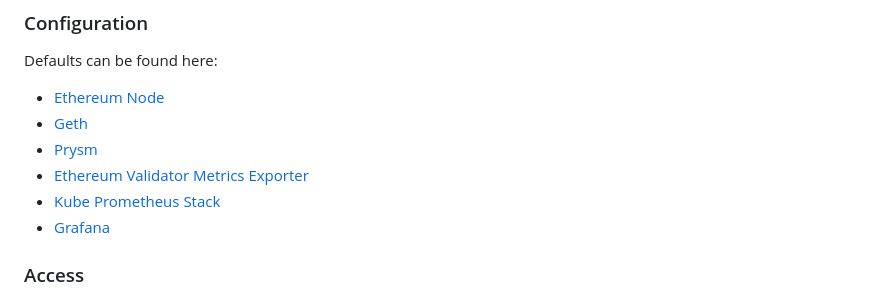
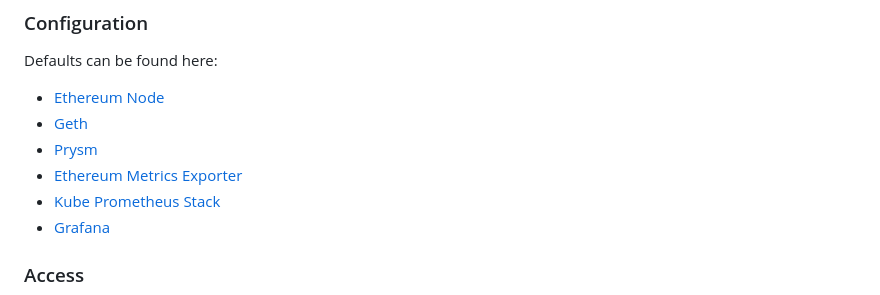
Before and after one commit to JonathonJulian/chain-metal, a Markdown page: README.md, the part around the change. Drawn GitHub-style.

```diff
--- a/README.md
+++ b/README.md
@@ -38,7 +38,7 @@ Defaults can be found here:
 - [Ethereum Node](https://github.com/ethpandaops/ethereum-helm-charts/blob/master/charts/ethereum-node/values.yaml)
 - [Geth](https://github.com/ethpandaops/ethereum-helm-charts/blob/master/charts/geth/values.yaml)
 - [Prysm](https://github.com/ethpandaops/ethereum-helm-charts/blob/master/charts/prysm/values.yaml)
-- [Ethereum Validator Metrics Exporter](https://github.com/ethpandaops/ethereum-helm-charts/blob/master/charts/ethereum-validator-metrics-exporter/values.yaml)
+- [Ethereum Metrics Exporter](https://github.com/ethpandaops/ethereum-helm-charts/blob/master/charts/ethereum-metrics-exporter/values.yaml)
 - [Kube Prometheus Stack](https://github.com/prometheus-community/helm-charts/blob/main/charts/kube-prometheus-stack/values.yaml)
 - [Grafana](https://github.com/grafana/helm-charts/blob/main/charts/grafana/values.yaml)
 
```
